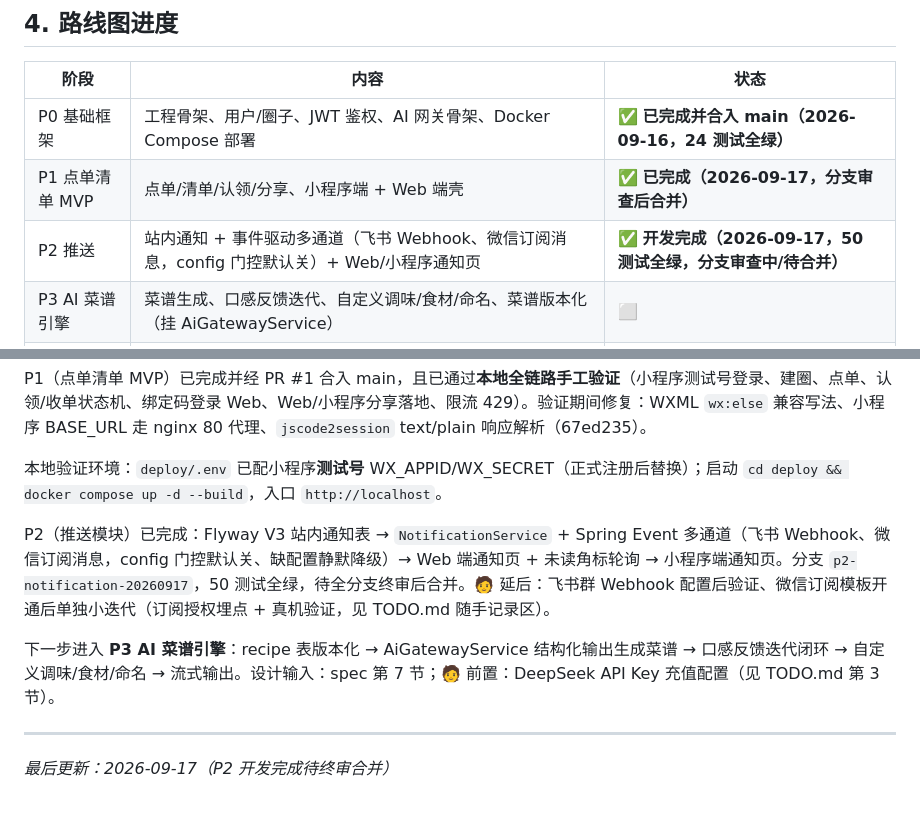
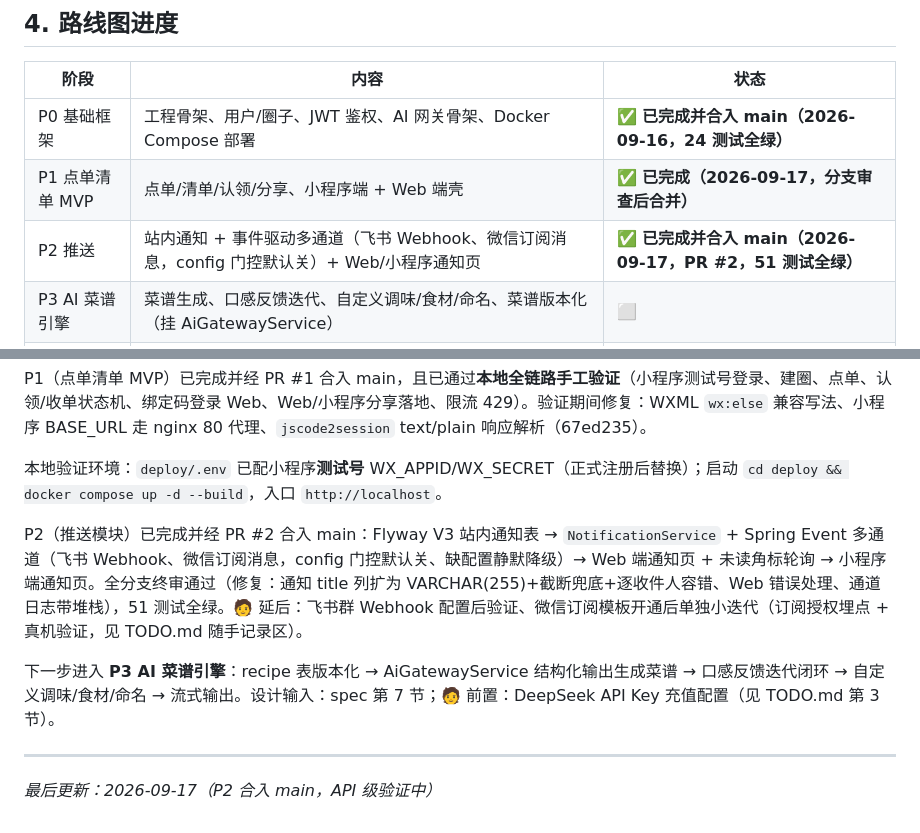
Before and after one commit to kting-create/link-life, a Markdown page: docs/PROJECT-STATUS.md, 2 parts joined by grey strips. Rendered like a GitHub page.

Commit message:
docs: mark P2 as merged to main

```diff
--- a/docs/PROJECT-STATUS.md
+++ b/docs/PROJECT-STATUS.md
@@ -47,7 +47,7 @@ deploy/backup.sh
 |---|---|---|
 | P0 基础框架 | 工程骨架、用户/圈子、JWT 鉴权、AI 网关骨架、Docker Compose 部署 | ✅ **已完成并合入 main（2026-09-16，24 测试全绿）** |
 | P1 点单清单 MVP | 点单/清单/认领/分享、小程序端 + Web 端壳 | ✅ **已完成（2026-09-17，分支审查后合并）** |
-| P2 推送 | 站内通知 + 事件驱动多通道（飞书 Webhook、微信订阅消息，config 门控默认关）+ Web/小程序通知页 | ✅ **开发完成（2026-09-17，50 测试全绿，分支审查中/待合并）** |
+| P2 推送 | 站内通知 + 事件驱动多通道（飞书 Webhook、微信订阅消息，config 门控默认关）+ Web/小程序通知页 | ✅ **已完成并合入 main（2026-09-17，PR #2，51 测试全绿）** |
 | P3 AI 菜谱引擎 | 菜谱生成、口感反馈迭代、自定义调味/食材/命名、菜谱版本化（挂 AiGatewayService） | ⬜ |
 | P4 烹饪引导 | 分步趣味计时、过程拍照上传、AI 视觉分析反馈（多模态） | ⬜ |
 | P5 打磨 | 口味画像沉淀、UI 打磨、性能优化 | ⬜ |
@@ -70,10 +70,10 @@ P1（点单清单 MVP）已完成并经 PR #1 合入 main，且已通过**本地
 
 本地验证环境：`deploy/.env` 已配小程序**测试号** WX_APPID/WX_SECRET（正式注册后替换）；启动 `cd deploy && docker compose up -d --build`，入口 `http://localhost`。
 
-P2（推送模块）已完成：Flyway V3 站内通知表 → `NotificationService` + Spring Event 多通道（飞书 Webhook、微信订阅消息，config 门控默认关、缺配置静默降级）→ Web 端通知页 + 未读角标轮询 → 小程序端通知页。分支 `p2-notification-20260917`，50 测试全绿，待全分支终审后合并。🧑 延后：飞书群 Webhook 配置后验证、微信订阅模板开通后单独小迭代（订阅授权埋点 + 真机验证，见 TODO.md 随手记录区）。
+P2（推送模块）已完成并经 PR #2 合入 main：Flyway V3 站内通知表 → `NotificationService` + Spring Event 多通道（飞书 Webhook、微信订阅消息，config 门控默认关、缺配置静默降级）→ Web 端通知页 + 未读角标轮询 → 小程序端通知页。全分支终审通过（修复：通知 title 列扩为 VARCHAR(255)+截断兜底+逐收件人容错、Web 错误处理、通道日志带堆栈），51 测试全绿。🧑 延后：飞书群 Webhook 配置后验证、微信订阅模板开通后单独小迭代（订阅授权埋点 + 真机验证，见 TODO.md 随手记录区）。
 
 下一步进入 **P3 AI 菜谱引擎**：recipe 表版本化 → AiGatewayService 结构化输出生成菜谱 → 口感反馈迭代闭环 → 自定义调味/食材/命名 → 流式输出。设计输入：spec 第 7 节；🧑 前置：DeepSeek API Key 充值配置（见 TODO.md 第 3 节）。
 
 ---
 
-*最后更新：2026-09-17（P2 开发完成待终审合并）*
+*最后更新：2026-09-17（P2 合入 main，API 级验证中）*
```
